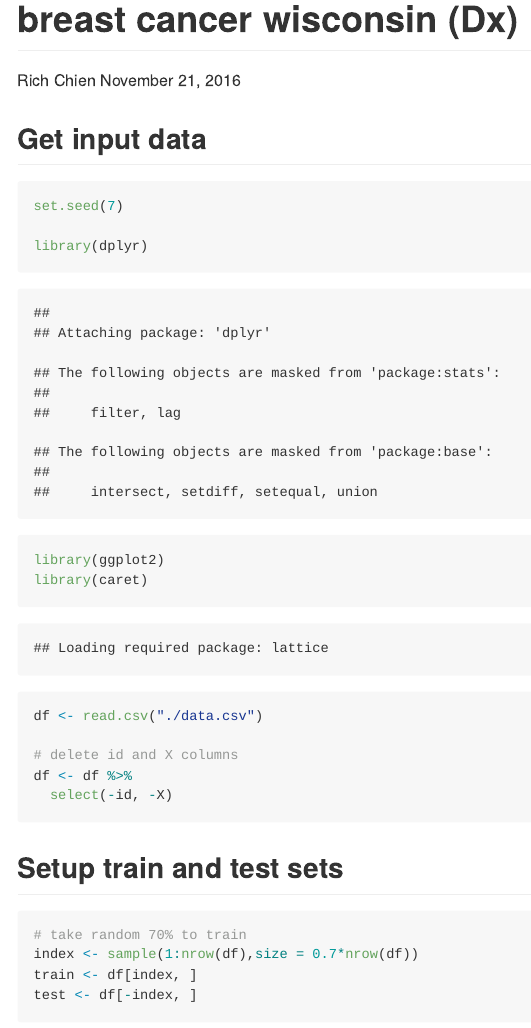
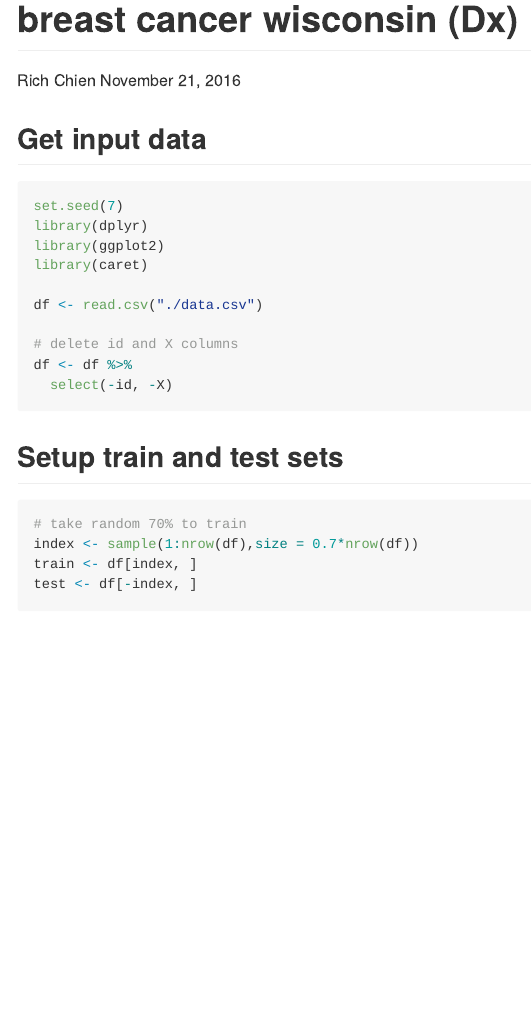
Before and after one commit to richchien/ds_wisconsin-bc, an R Markdown document (main.Rmd): the page in a window 1100 px wide, from its top. Rendered offline with R 4.5, knitr and Pandoc, with nearby package versions; both versions are drawn in the output format of the newer one; some code elsewhere in the file could not run offline.

Commit message:
update main.Rmd

````diff
--- a/main.Rmd
+++ b/main.Rmd
@@ -2,9 +2,7 @@
 title: "breast cancer wisconsin (Dx)"
 author: "Rich Chien"
 date: "November 21, 2016"
-output:
-  html_document:
-    keep_md: yes
+output: github_document
 ---
 
 ```{r setup, include=FALSE}
@@ -15,9 +13,8 @@ knitr::opts_chunk$set(echo = TRUE)
 ## Get input data
 
 
-```{r input}
+```{r input, message=F, warning=F}
 set.seed(7)
-
 library(dplyr)
 library(ggplot2)
 library(caret)
````
